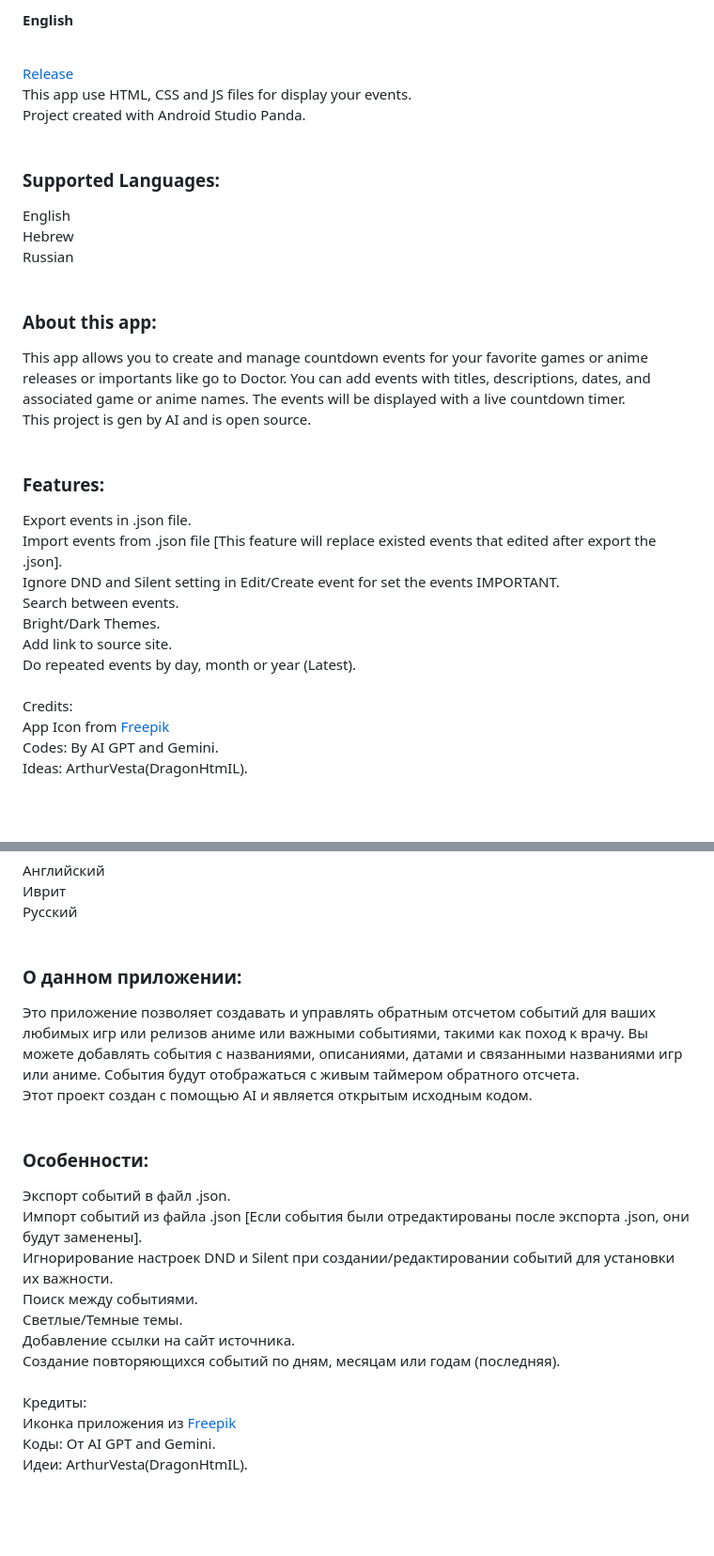
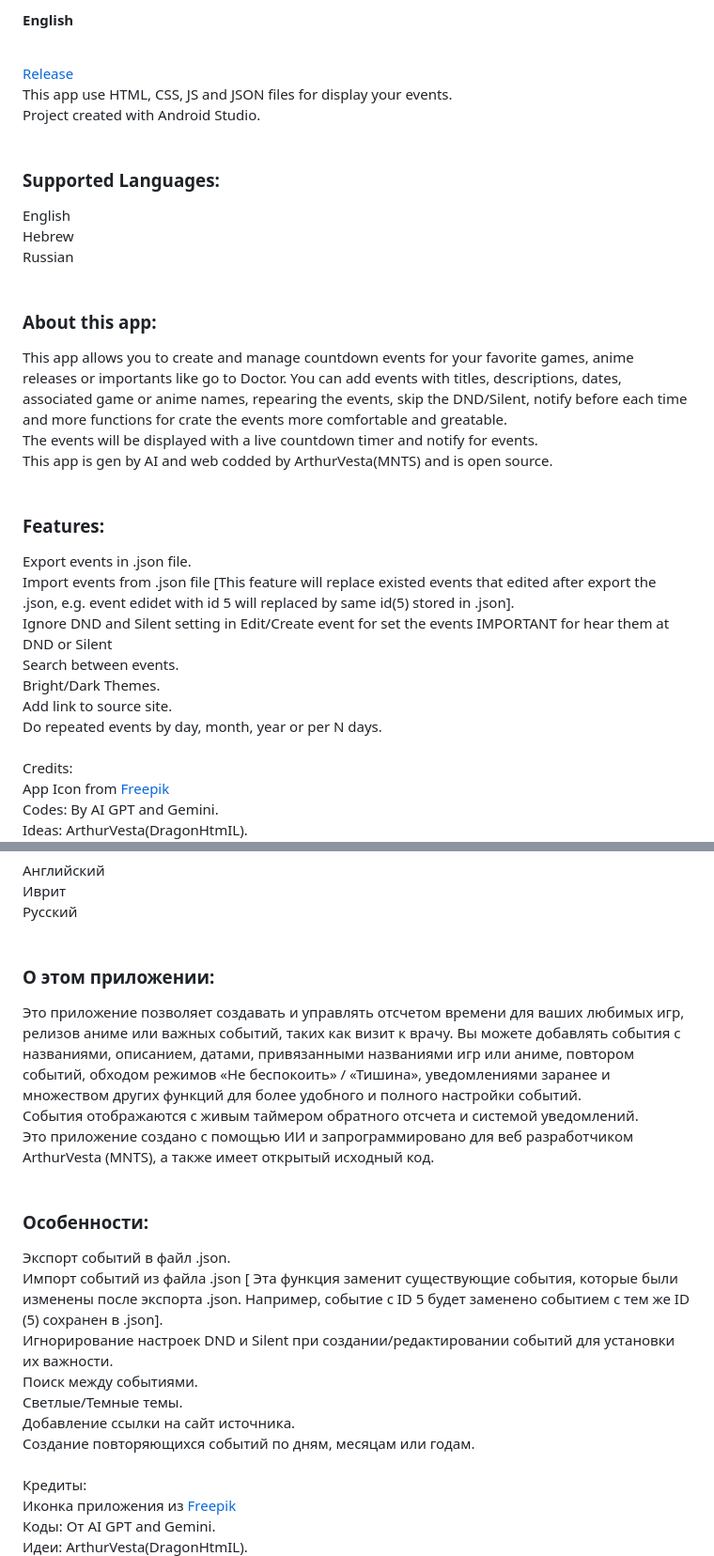
Before and after one commit to DragonHtmIL/mnts.esc.org, a Markdown page: README.md, 2 parts joined by grey strips. Shown at 94% size. Drawn GitHub-style; blank space fills up the shorter version.

Commit message:
Revise README for clarity and feature updates
Updated the README file to improve language clarity and add features.

```diff
--- a/README.md
+++ b/README.md
@@ -4,9 +4,9 @@
 <hr>
 <h4>English</h4><br>
 <a href="https://github.com/DragonHtmIL/mnts.esc.org/releases/tag/eventscreator">Release</a><br>
-This app use HTML, CSS and JS files for display your events.
+This app use HTML, CSS, JS and JSON files for display your events.
 <br>
-<div>Project created with Android Studio Panda.</div>
+<div>Project created with Android Studio.</div>
 <br>
 <h3>Supported Languages:</h3>
 <div>English</div>
@@ -14,17 +14,18 @@ This app use HTML, CSS and JS files for display your events.
 <div>Russian</div>
 <br>
 <h3>About this app:</h3>
-<div>This app allows you to create and manage countdown events for your favorite games or anime releases or importants like go to Doctor. You can add events with titles, descriptions, dates, and associated game or anime names. The events will be displayed with a live countdown timer.<br></div>
-<div>This project is gen by AI and is open source.</div>
+<div>This app allows you to create and manage countdown events for your favorite games, anime releases or importants like go to Doctor. You can add events with titles, descriptions, dates, associated game or anime names, repearing the events, skip the DND/Silent, notify before each time and more functions for crate the events more comfortable and greatable.<br>
+The events will be displayed with a live countdown timer and notify for events.<br></div>
+<div>This app is gen by AI and web codded by ArthurVesta(MNTS) and is open source.</div>
 <br>
 <h3>Features:</h3>
 <div>Export events in .json file.</div>
-<div>Import events from .json file [<!>This feature will replace existed events that edited after export the .json].</div>
-<div>Ignore DND and Silent setting in Edit/Create event for set the events IMPORTANT.</div>
+<div>Import events from .json file [<!>This feature will replace existed events that edited after export the .json, e.g. event edidet with id 5 will replaced by same id(5) stored in .json].</div>
+<div>Ignore DND and Silent setting in Edit/Create event for set the events IMPORTANT for hear them at DND or Silent</div>
 <div>Search between events.</div>
 <div>Bright/Dark Themes.</div>
 <div>Add link to source site.</div>
-<div>Do repeated events by day, month or year (Latest).</div>
+<div>Do repeated events by day, month, year or per N days.</div>
 <br>
 Credits:<br>
 <div>App Icon from <a href="https://www.freepik.com/icon/add-event_7477497" title="countdown icons">Freepik</a></div>
@@ -43,18 +44,19 @@ Ideas: ArthurVesta(DragonHtmIL).<br>
 <div>Иврит</div>
 <div>Русский</div>
 <br>
-<h3>О данном приложении:</h3>
-<div>Это приложение позволяет создавать и управлять обратным отсчетом событий для ваших любимых игр или релизов аниме или важными событиями, такими как поход к врачу. Вы можете добавлять события с названиями, описаниями, датами и связанными названиями игр или аниме. События будут отображаться с живым таймером обратного отсчета.<br></div>
-<div>Этот проект создан с помощью AI и является открытым исходным кодом.</div>
+<h3>О этом приложении:</h3>
+<div>Это приложение позволяет создавать и управлять отсчетом времени для ваших любимых игр, релизов аниме или важных событий, таких как визит к врачу. Вы можете добавлять события с названиями, описанием, датами, привязанными названиями игр или аниме, повтором событий, обходом режимов «Не беспокоить» / «Тишина», уведомлениями заранее и множеством других функций для более удобного и полного настройки событий.<br>
+События отображаются с живым таймером обратного отсчета и системой уведомлений.<br></div>
+<div>Это приложение создано с помощью ИИ и запрограммировано для веб разработчиком ArthurVesta (MNTS), а также имеет открытый исходный код.</div>
 <br>
 <h3>Особенности:</h3>
 <div>Экспорт событий в файл .json.</div>
-<div>Импорт событий из файла .json [<!>Если события были отредактированы после экспорта .json, они будут заменены].</div>
+<div>Импорт событий из файла .json [<!> Эта функция заменит существующие события, которые были изменены после экспорта .json. Например, событие с ID 5 будет заменено событием с тем же ID (5) сохранен в .json].</div>
 <div>Игнорирование настроек DND и Silent при создании/редактировании событий для установки их важности.</div>
 <div>Поиск между событиями.</div>
 <div>Светлые/Темные темы.</div>
 <div>Добавление ссылки на сайт источника.</div>
-<div>Создание повторяющихся событий по дням, месяцам или годам (последняя).</div>
+<div>Создание повторяющихся событий по дням, месяцам или годам.</div>
 <br>
 Кредиты:<br>
 <div>Иконка приложения из <a href="https://www.freepik.com/icon/add-event_7477497" title="countdown icons">Freepik</a></div>
```
Also changed, not shown: other parts of README.md (+6 -5 lines).
